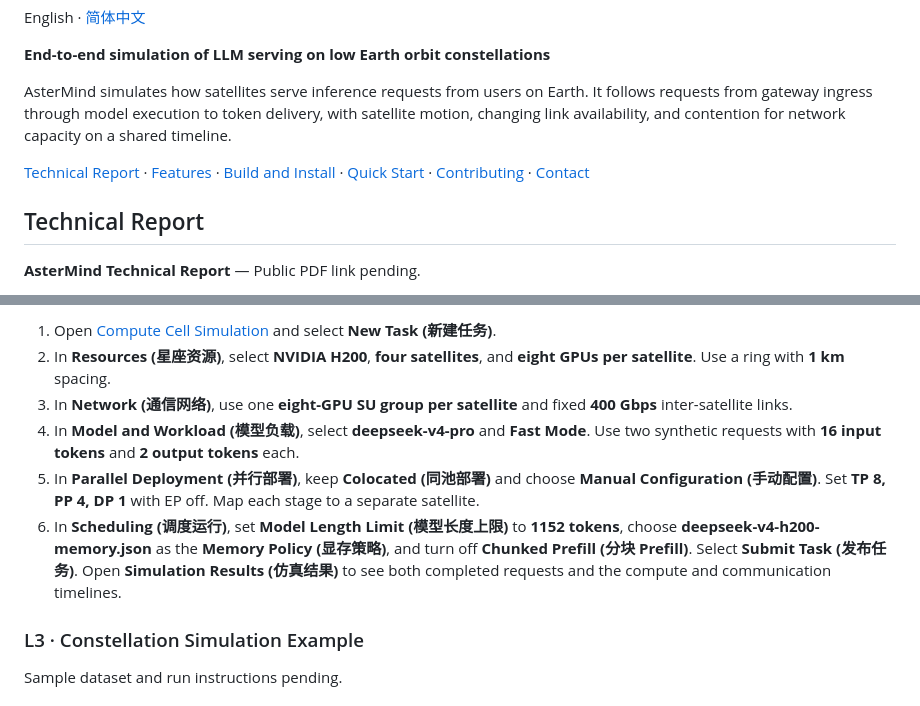
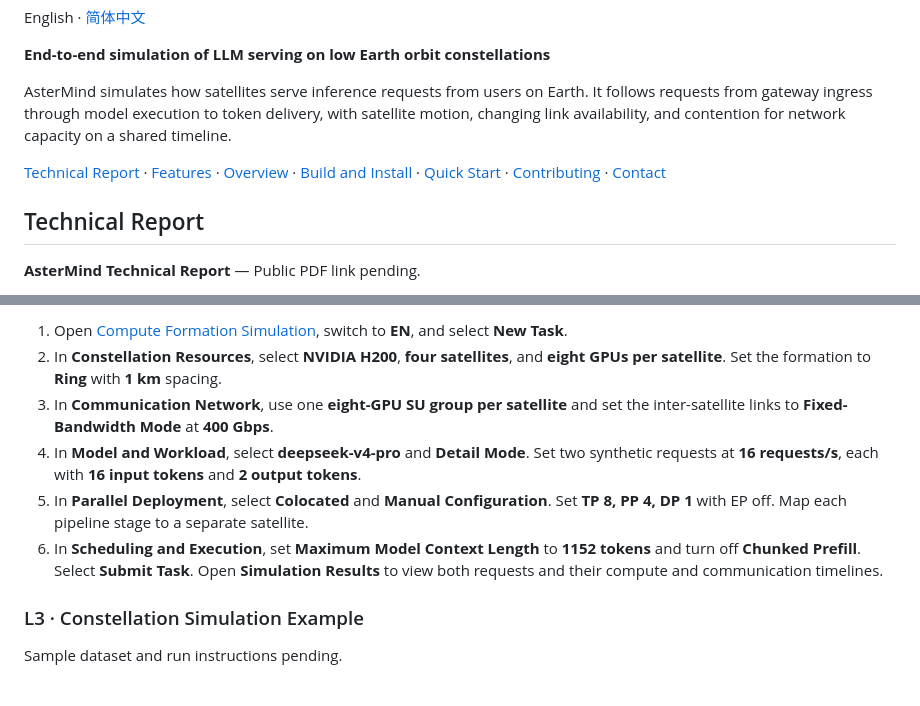
Before and after one commit to GUANYU-Tech/AsterMind, a Markdown page: README.md, 2 parts joined by grey strips. GitHub-like rendering.

```diff
--- a/README.md
+++ b/README.md
@@ -10,7 +6,7 @@ English · [简体中文](README.zh-CN.md)
 
 AsterMind simulates how satellites serve inference requests from users on Earth. It follows requests from gateway ingress through model execution to token delivery, with satellite motion, changing link availability, and contention for network capacity on a shared timeline.
 
-[Technical Report](#technical-report) · [Features](#features) · [Build and Install](#build-and-install) · [Quick Start](#quick-start) · [Contributing](#contributing) · [Contact](#contact)
+[Technical Report](#technical-report) · [Features](#features) · [Overview](#overview) · [Build and Install](#build-and-install) · [Quick Start](#quick-start) · [Contributing](#contributing) · [Contact](#contact)
 
 ## Technical Report
 
@@ -78,10 +70,10 @@ The browser walkthrough uses the vLLM 0.30 CPU scheduler to simulate **DeepSeek-
 
-1. Open [Compute Cell Simulation](http://localhost:8766/cell/) and select **New Task (新建任务)**.
-2. In **Resources (星座资源)**, select **NVIDIA H200**, **four satellites**, and **eight GPUs per satellite**. Use a ring with **1 km** spacing.
-3. In **Network (通信网络)**, use one **eight-GPU SU group per satellite** and fixed **400 Gbps** inter-satellite links.
-4. In **Model and Workload (模型负载)**, select **deepseek-v4-pro** and **Fast Mode**. Use two synthetic requests with **16 input tokens** and **2 output tokens** each.
-5. In **Parallel Deployment (并行部署)**, keep **Colocated (同池部署)** and choose **Manual Configuration (手动配置)**. Set **TP 8, PP 4, DP 1** with EP off. Map each stage to a separate satellite.
-6. In **Scheduling (调度运行)**, set **Model Length Limit (模型长度上限)** to **1152 tokens**, choose **deepseek-v4-h200-memory.json** as the **Memory Policy (显存策略)**, and turn off **Chunked Prefill (分块 Prefill)**. Select **Submit Task (发布任务)**. Open **Simulation Results (仿真结果)** to see both completed requests and the compute and communication timelines.
+1. Open [Compute Formation Simulation](http://localhost:8766/cell/), switch to **EN**, and select **New Task**.
+2. In **Constellation Resources**, select **NVIDIA H200**, **four satellites**, and **eight GPUs per satellite**. Set the formation to **Ring** with **1 km** spacing.
+3. In **Communication Network**, use one **eight-GPU SU group per satellite** and set the inter-satellite links to **Fixed-Bandwidth Mode** at **400 Gbps**.
+4. In **Model and Workload**, select **deepseek-v4-pro** and **Detail Mode**. Set two synthetic requests at **16 requests/s**, each with **16 input tokens** and **2 output tokens**.
+5. In **Parallel Deployment**, select **Colocated** and **Manual Configuration**. Set **TP 8, PP 4, DP 1** with EP off. Map each pipeline stage to a separate satellite.
+6. In **Scheduling and Execution**, set **Maximum Model Context Length** to **1152 tokens** and turn off **Chunked Prefill**. Select **Submit Task**. Open **Simulation Results** to view both requests and their compute and communication timelines.
 
 ### L3 · Constellation Simulation Example
 
```
Also changed, not shown: other parts of README.md (+10 -18 lines), README.zh-CN.md (+8 -16 lines), assets/astermind-architecture-en.png, assets/astermind-architecture-zh.png, 2 other files.
